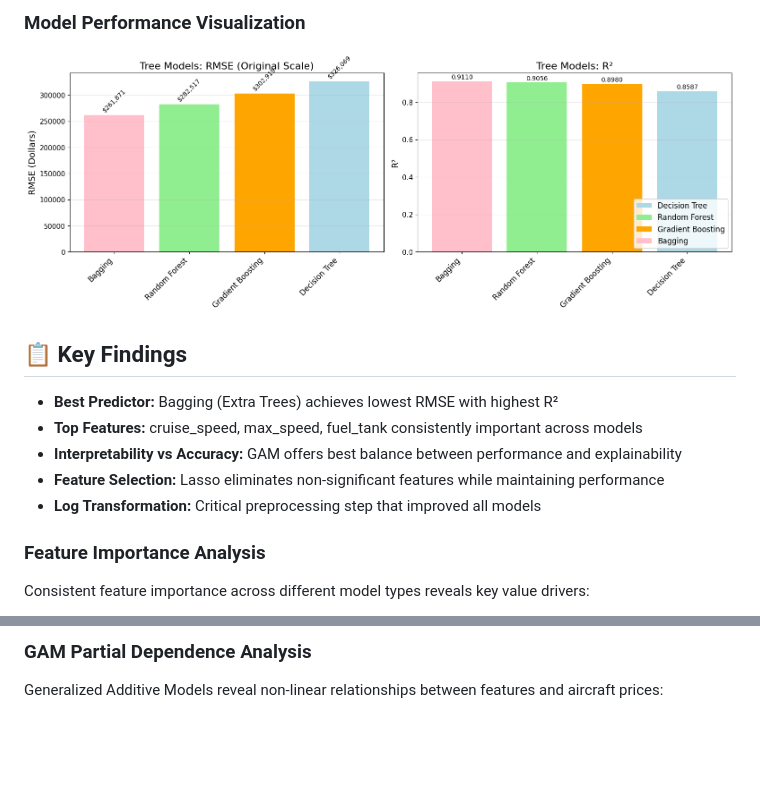
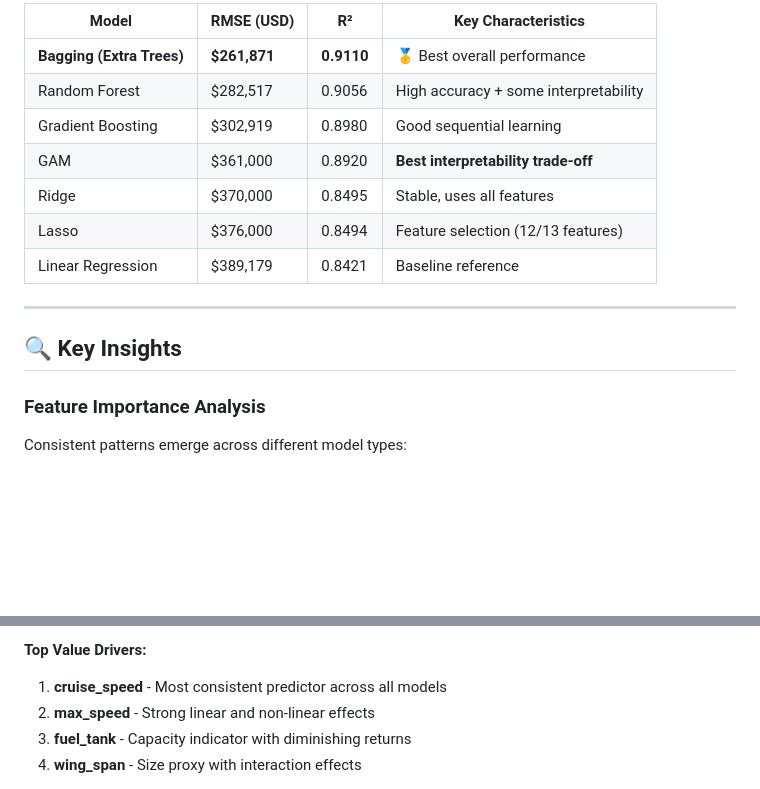
Before and after one commit to aminb00/StatisticalLearningProject, a Markdown page: README.md, 2 parts joined by grey strips. Drawn GitHub-style; blank space fills up the shorter version.

```diff
--- a/README.md
+++ b/README.md
@@ -64,15 +80,18 @@ The original features showed significant skewness, requiring log transformation
 
-### Model Performance Visualization
-![Model Performance Comparison](LaTeX/images/TreesRMSE&RsquaredComparison.png)
+| Model | RMSE (USD) | R² | Key Characteristics |
+|-------|------------|----|--------------------|
+| **Bagging (Extra Trees)** | **$261,871** | **0.9110** | 🥇 Best overall performance |
+| Random Forest | $282,517 | 0.9056 | High accuracy + some interpretability |
+| Gradient Boosting | $302,919 | 0.8980 | Good sequential learning |
+| GAM | $361,000 | 0.8920 | **Best interpretability trade-off** |
+| Ridge | $370,000 | 0.8495 | Stable, uses all features |
+| Lasso | $376,000 | 0.8494 | Feature selection (12/13 features) |
+| Linear Regression | $389,179 | 0.8421 | Baseline reference |
 
-## 📋 Key Findings
+---
 
-- **Best Predictor:** Bagging (Extra Trees) achieves lowest RMSE with highest R²
-- **Top Features:** cruise_speed, max_speed, fuel_tank consistently important across models
-- **Interpretability vs Accuracy:** GAM offers best balance between performance and explainability
-- **Feature Selection:** Lasso eliminates non-significant features while maintaining performance
-- **Log Transformation:** Critical preprocessing step that improved all models
+## 🔍 Key Insights
 
 ### Feature Importance Analysis
-Consistent feature importance across different model types reveals key value drivers:
+Consistent patterns emerge across different model types:
 
@@ -80,4 +102,7 @@ Consistent feature importance across different model types reveals key value dri
 
-### GAM Partial Dependence Analysis
-Generalized Additive Models reveal non-linear relationships between features and aircraft prices:
+**Top Value Drivers:**
+1. **cruise_speed** - Most consistent predictor across all models
+2. **max_speed** - Strong linear and non-linear effects
+3. **fuel_tank** - Capacity indicator with diminishing returns
+4. **wing_span** - Size proxy with interaction effects
 
```
Also changed, not shown: other parts of README.md (+129 -67 lines).
